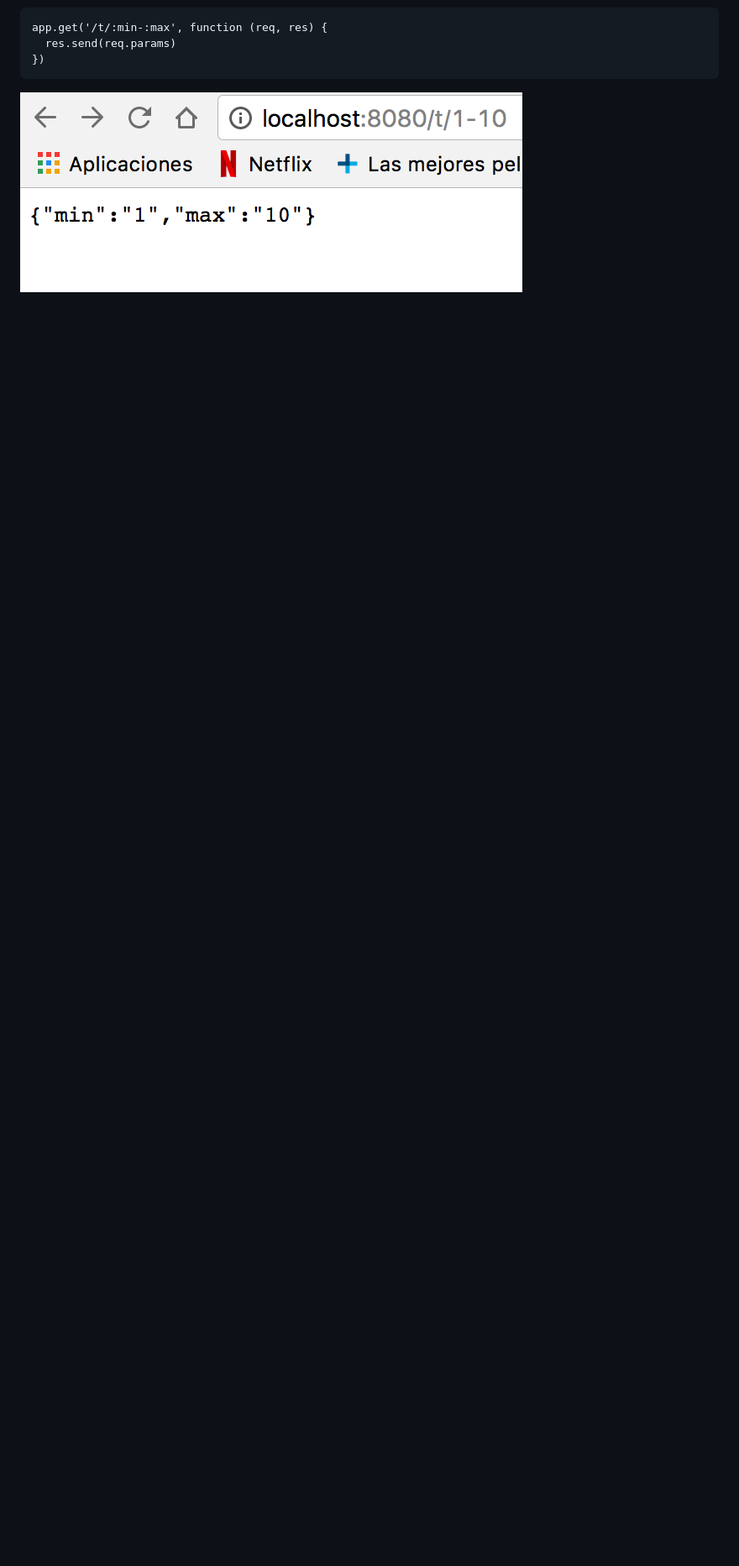
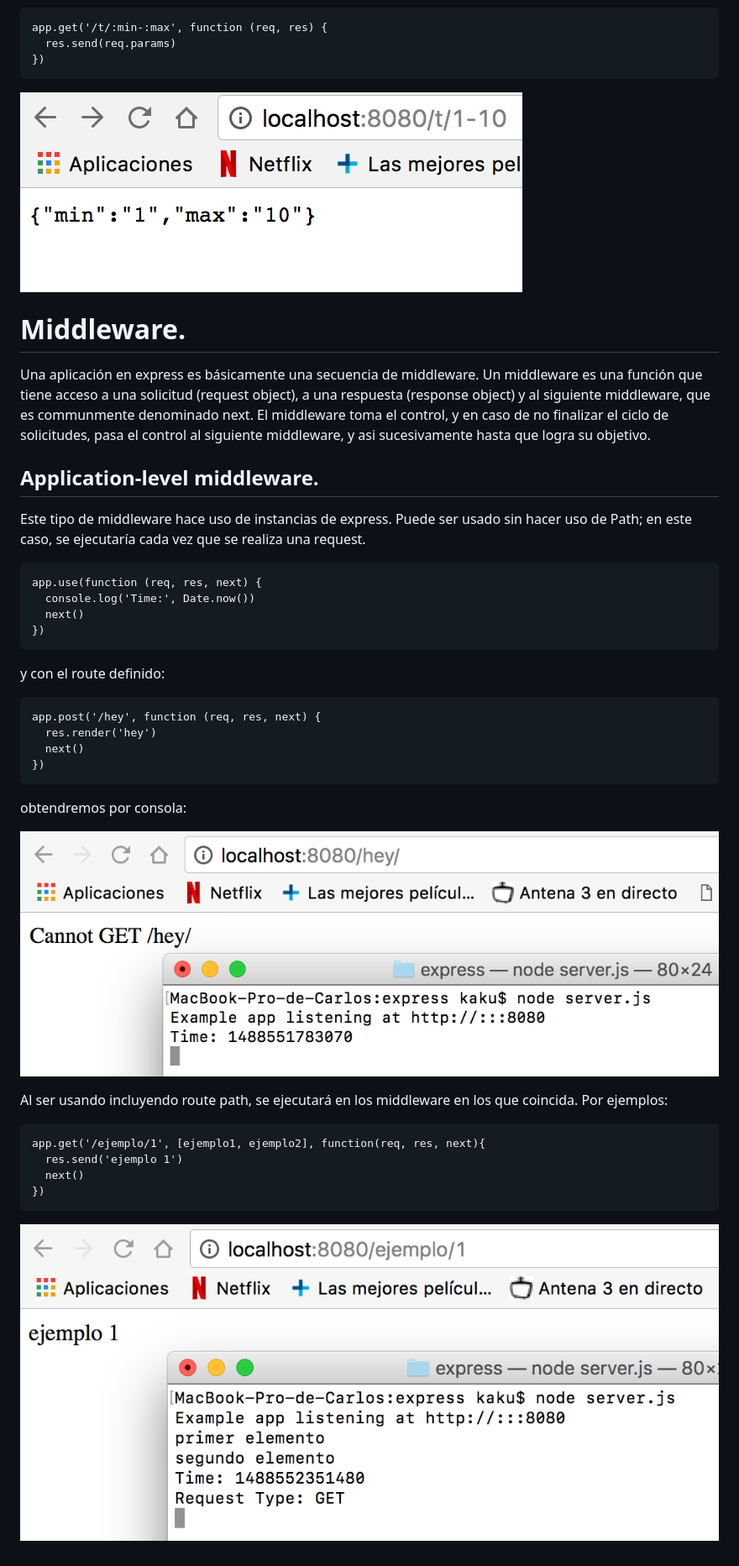
Before and after one commit to ULL-ESIT-DSI-1617/estudiar-las-rutas-en-expressjs-andrea-carlos-35l1, a Markdown page: docs/express/express.md, the part around the change. Shown: that part at 84% size. Drawn GitHub-style; pictures changed too: docs/express/ejemplo1.png (added), docs/express/hora.png (added); blank space fills up the shorter version.

Commit message:
Empezada parte de middleware #5 y hecha la parte de Application-level middleware. #4

```diff
--- a/docs/express/express.md
+++ b/docs/express/express.md
@@ -126,3 +126,43 @@ app.get('/t/:min-:max', function (req, res) {
 })
 ~~~
 ![foto](min-max.png)
+
+# Middleware.
+
+Una aplicación en express es básicamente una secuencia de middleware. Un middleware es una función que tiene acceso a una solicitud (request object), a una respuesta (response object) y al siguiente middleware, que es communmente denominado next.
+El middleware toma el control, y en caso de no finalizar el ciclo de solicitudes, pasa el control al siguiente middleware, y asi sucesivamente hasta que logra su objetivo.
+
+## Application-level middleware.
+
+Este tipo de middleware hace uso de instancias de express. Puede ser usado sin hacer uso de Path; en este caso, se ejecutaría cada vez que se realiza una request.
+
+~~~
+app.use(function (req, res, next) {
+  console.log('Time:', Date.now())
+  next()
+})
+~~~
+
+y con el route definido:
+
+~~~
+app.post('/hey', function (req, res, next) {
+  res.render('hey')
+  next()
+})
+~~~
+
+obtendremos por consola:
+
+![foto](hora.png)
+
+Al ser usando incluyendo route path, se ejecutará en los middleware en los que coincida. Por ejemplos:
+
+~~~
+app.get('/ejemplo/1', [ejemplo1, ejemplo2], function(req, res, next){
+  res.send('ejemplo 1')
+  next()
+})
+~~~
+
+![foto](ejemplo1.png)
```
